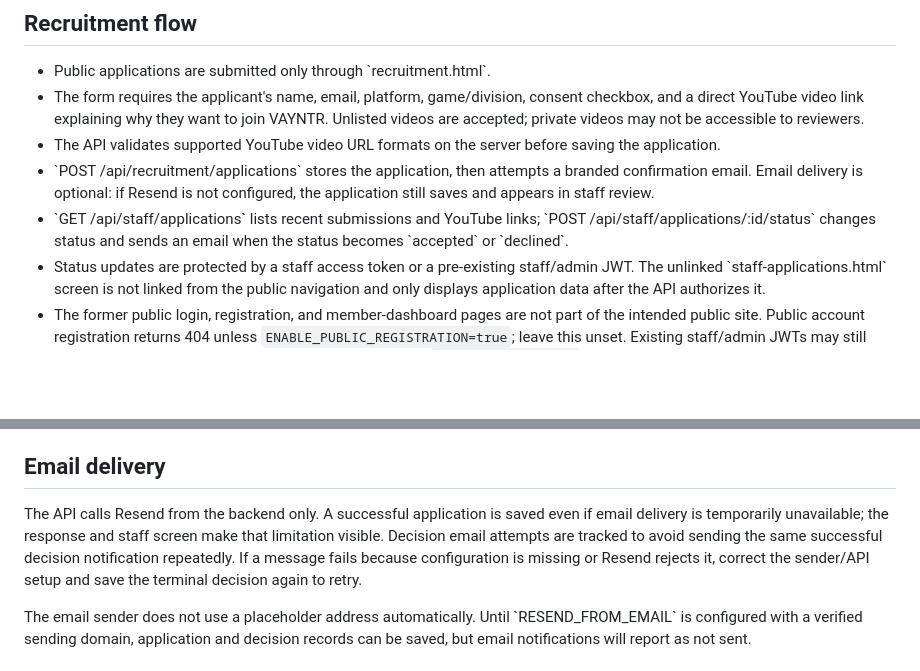
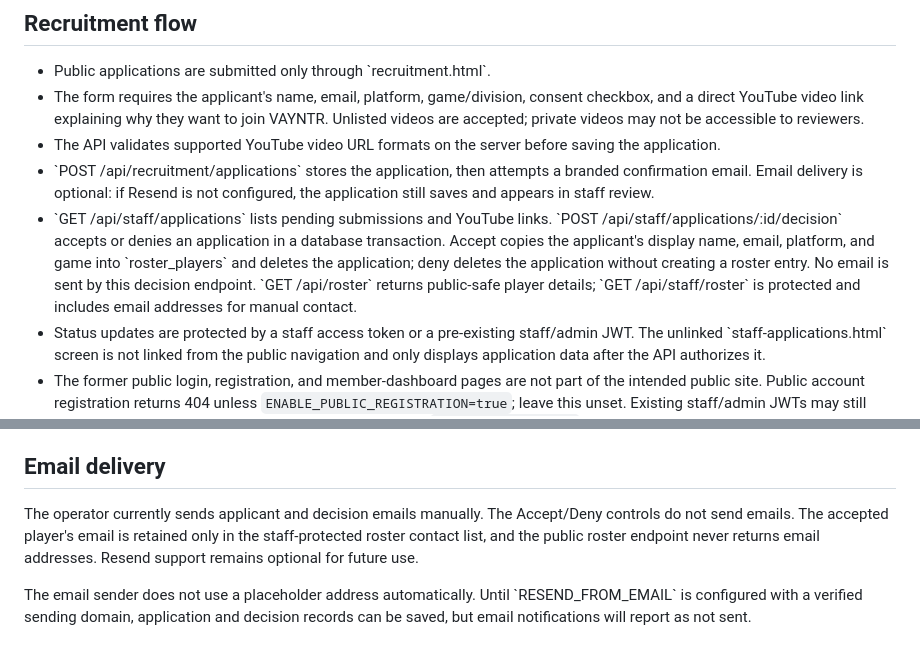
Before and after one commit to Nappygorilla/VAYNTR-eSports, a Markdown page: docs/render-backend.md, 2 parts joined by grey strips. Rendered like a GitHub page; blank space fills up the shorter version.

Commit message:
Document transaction-based accept and deny workflow

```diff
--- a/docs/render-backend.md
+++ b/docs/render-backend.md
@@ -8,7 +8,7 @@ Node.js API for the static VAYNTR Esports site hosted on GitHub Pages. The Rende
 - The form requires the applicant's name, email, platform, game/division, consent checkbox, and a direct YouTube video link explaining why they want to join VAYNTR. Unlisted videos are accepted; private videos may not be accessible to reviewers.
 - The API validates supported YouTube video URL formats on the server before saving the application.
 - \`POST /api/recruitment/applications\` stores the application, then attempts a branded confirmation email. Email delivery is optional: if Resend is not configured, the application still saves and appears in staff review.
-- \`GET /api/staff/applications\` lists recent submissions and YouTube links; \`POST /api/staff/applications/:id/status\` changes status and sends an email when the status becomes \`accepted\` or \`declined\`.
+- \`GET /api/staff/applications\` lists pending submissions and YouTube links. \`POST /api/staff/applications/:id/decision\` accepts or denies an application in a database transaction. Accept copies the applicant's display name, email, platform, and game into \`roster_players\` and deletes the application; deny deletes the application without creating a roster entry. No email is sent by this decision endpoint. \`GET /api/roster\` returns public-safe player details; \`GET /api/staff/roster\` is protected and includes email addresses for manual contact.
 - Status updates are protected by a staff access token or a pre-existing staff/admin JWT. The unlinked \`staff-applications.html\` screen is not linked from the public navigation and only displays application data after the API authorizes it.
 - The former public login, registration, and member-dashboard pages are not part of the intended public site. Public account registration returns 404 unless `ENABLE_PUBLIC_REGISTRATION=true`; leave this unset. Existing staff/admin JWTs may still access staff routes, but the preferred staff console uses `STAFF_REVIEW_TOKEN`.
 
@@ -32,7 +32,7 @@ Use a database connection string that the service can actually reach. Render's i
 
 ## Email delivery
 
-The API calls Resend from the backend only. A successful application is saved even if email delivery is temporarily unavailable; the response and staff screen make that limitation visible. Decision email attempts are tracked to avoid sending the same successful decision notification repeatedly. If a message fails because configuration is missing or Resend rejects it, correct the sender/API setup and save the terminal decision again to retry.
+The operator currently sends applicant and decision emails manually. The Accept/Deny controls do not send emails. The accepted player's email is retained only in the staff-protected roster contact list, and the public roster endpoint never returns email addresses. Resend support remains optional for future use.
 
 The email sender does not use a placeholder address automatically. Until \`RESEND_FROM_EMAIL\` is configured with a verified sending domain, application and decision records can be saved, but email notifications will report as not sent.
 
```
